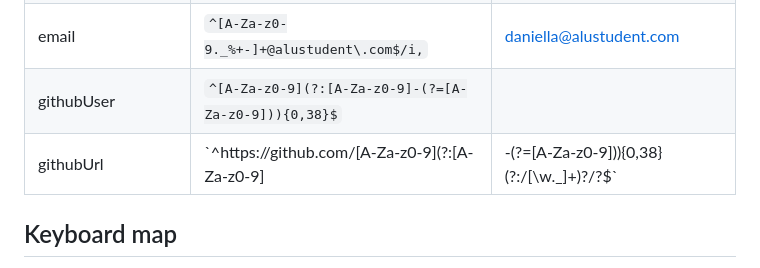
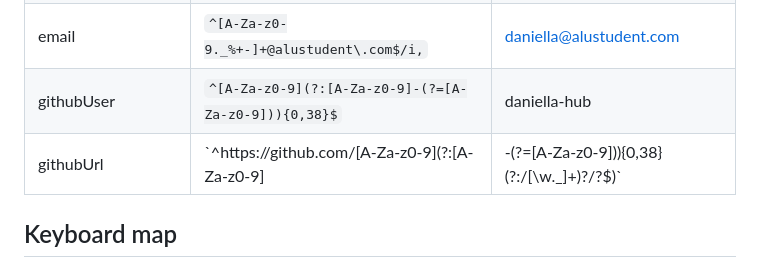
Before and after one commit to Daniella189-hub/responsiveUI, a Markdown page: README.md, the part around the change. Drawn GitHub-style.

Commit message:
Fix githubUser and githubUrl regex examples
Updated examples for githubUser and githubUrl patterns.

```diff
--- a/README.md
+++ b/README.md
@@ -101,8 +101,8 @@ The project emphasizes responsive design, inpit validation, accessibiblity and c
   | Date | `^\d{4}-(0[1-9]\|1[--2])-(0[1-9]\|[12]\d\|3[01]$` | 2025-09-29 ok |
   | Search examples | `\.d{2}\b`, `(coffee\|tea)` |cents present |
   | email | `^[A-Za-z0-9._%+-]+@alustudent\.com$/i,` | daniella@alustudent.com
-  | githubUser | `^[A-Za-z0-9](?:[A-Za-z0-9]-(?=[A-Za-z0-9])){0,38}$` |
-  | githubUrl | `^https:\/\/github\.com\/[A-Za-z0-9](?:[A-Za-z0-9]|-(?=[A-Za-z0-9])){0,38}(?:\/[\w._]+)?\/?$` |
+  | githubUser | `^[A-Za-z0-9](?:[A-Za-z0-9]-(?=[A-Za-z0-9])){0,38}$` | daniella-hub
+  | githubUrl | `^https:\/\/github\.com\/[A-Za-z0-9](?:[A-Za-z0-9]|-(?=[A-Za-z0-9])){0,38}(?:\/[\w._]+)?\/?$)` |
 
   ## Keyboard map
   -`Tab` / `Shift+Tab`: move between controls; first stop is "Skip to main content"
```
